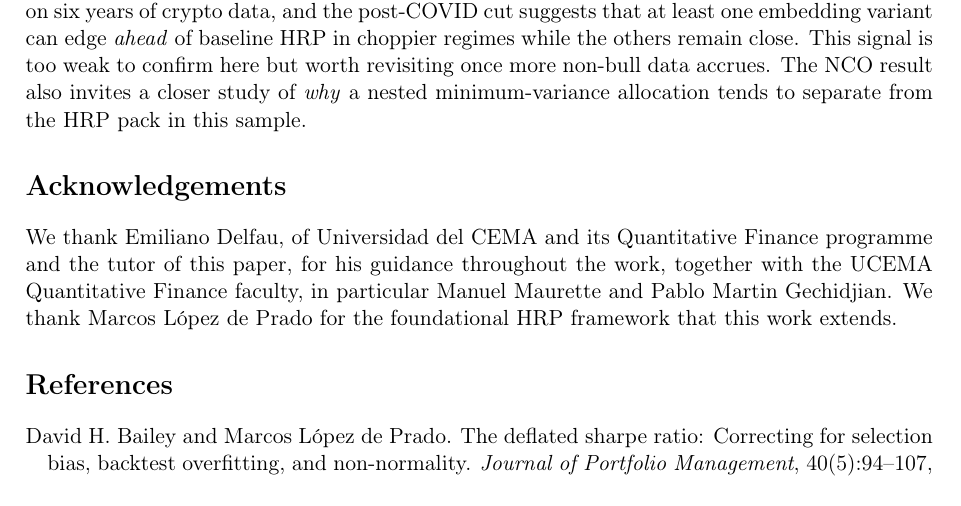
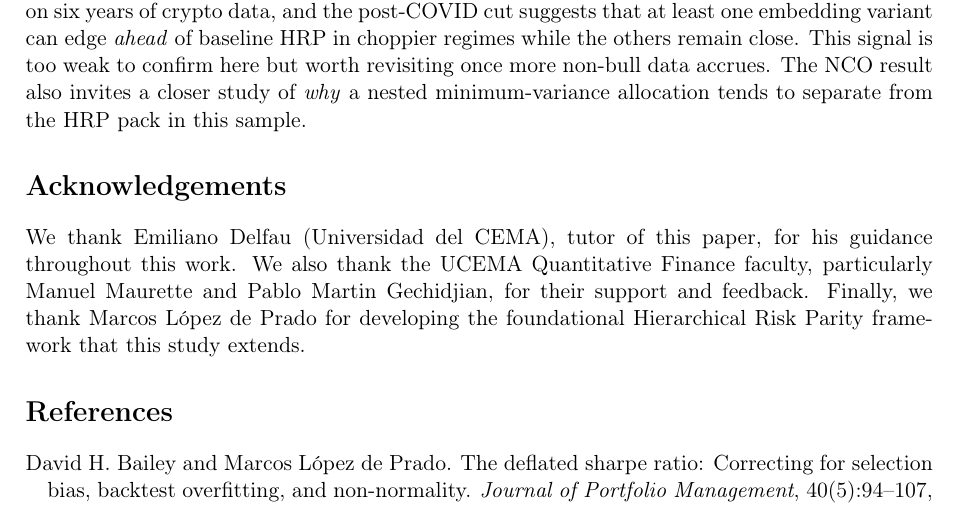
Before and after one commit to alanmatys/quant_ucema_final, a LaTeX paper (paper/ucema_journal/main.tex): part of page 23 of 25, cut so that both start at the same text. Compiled offline with pdfLaTeX.

Commit message:
Refine acknowledgements wording

```diff
--- a/paper/ucema_journal/main.tex
+++ b/paper/ucema_journal/main.tex
@@ -1465,12 +1465,12 @@ allocation tends to separate from the HRP pack in this sample.
 
 \section*{Acknowledgements}
 
-We thank Emiliano Delfau, of Universidad del CEMA and its
-Quantitative Finance programme and the tutor of this paper, for his
-guidance throughout the work, together with the UCEMA Quantitative
-Finance faculty, in particular Manuel Maurette and Pablo Martin
-Gechidjian. We thank Marcos L\'opez de Prado for the foundational HRP
-framework that this work extends.
+We thank Emiliano Delfau (Universidad del CEMA), tutor of this paper,
+for his guidance throughout this work. We also thank the UCEMA
+Quantitative Finance faculty, particularly Manuel Maurette and Pablo
+Martin Gechidjian, for their support and feedback. Finally, we thank
+Marcos L\'opez de Prado for developing the foundational Hierarchical
+Risk Parity framework that this study extends.
 
 \bibliographystyle{plainnat}
 \bibliography{references}
```
Also changed, not shown: paper/ucema_journal/main.pdf.
